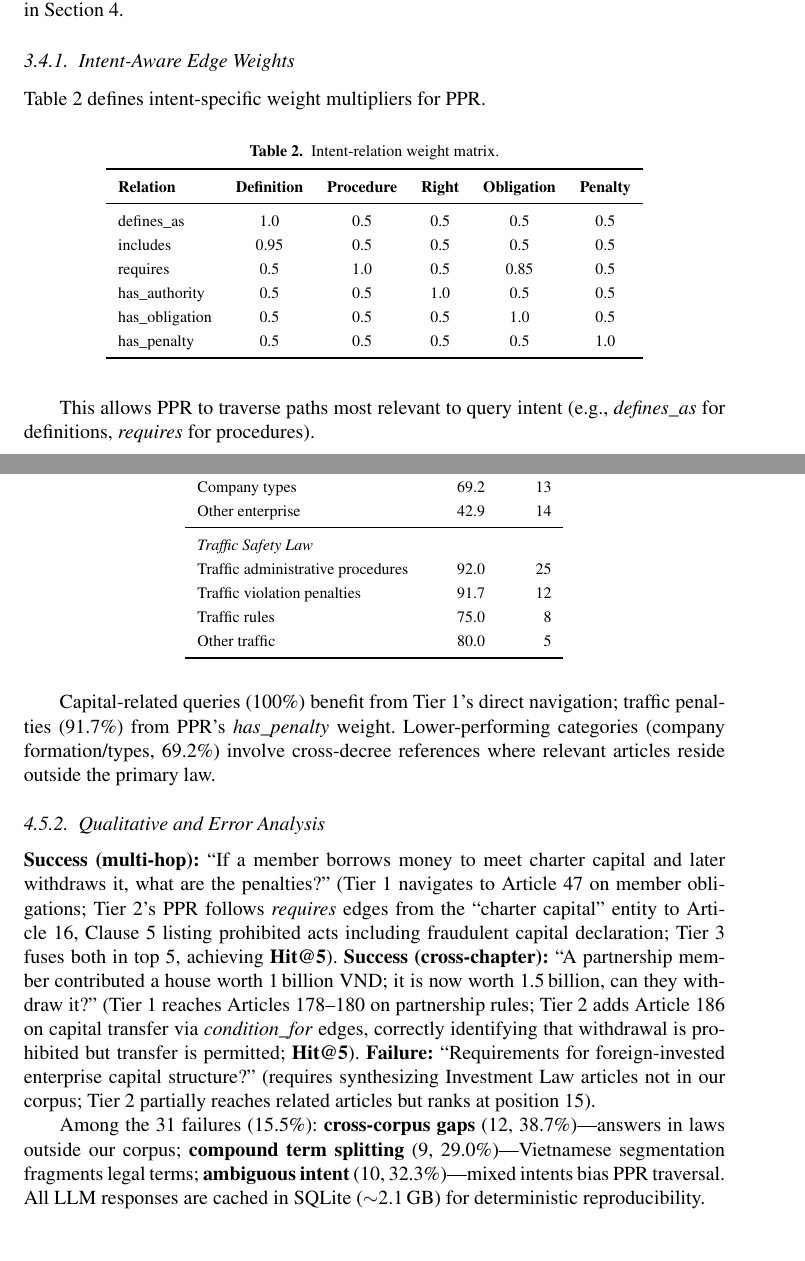
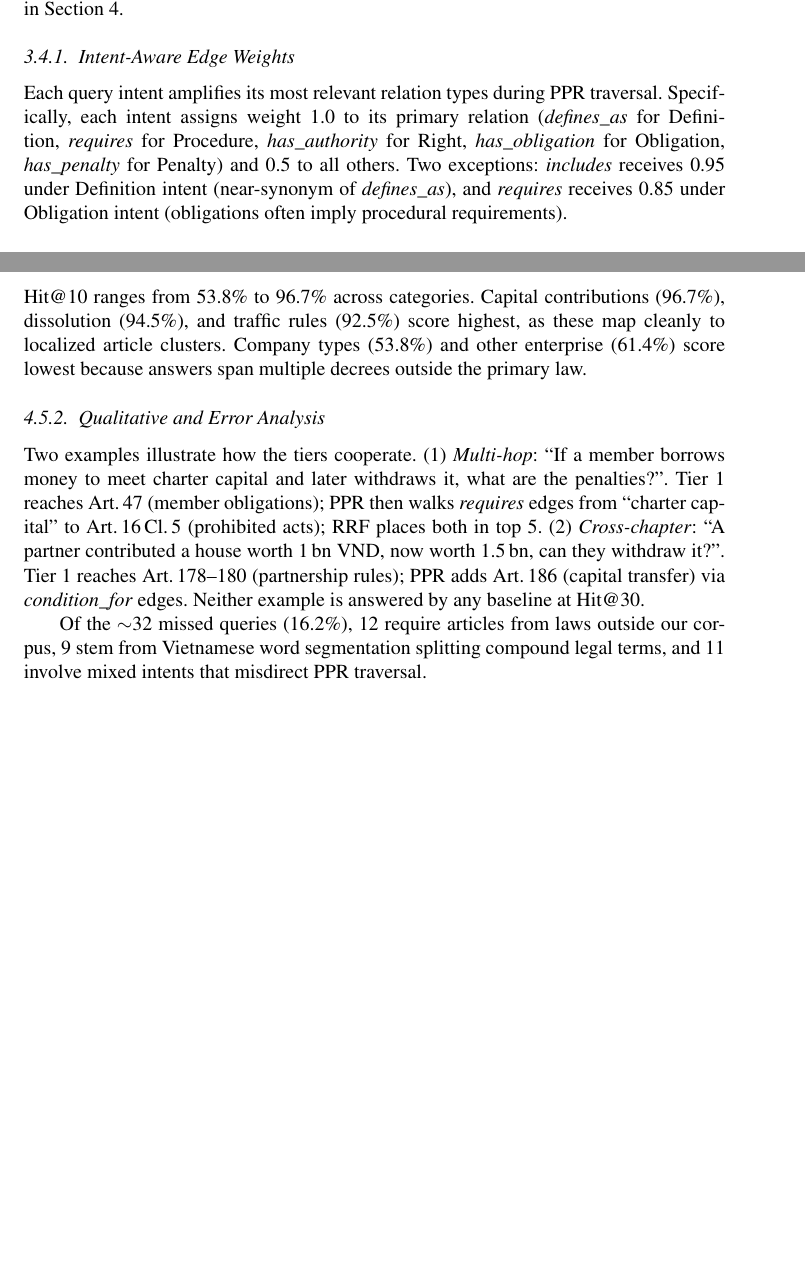
Before and after one commit to hienlh/vn-legal-rag, a LaTeX document (paper/paper-release.tex): two parts of pages 5 and 9 of 11 before the commit and two parts of pages 5 and 8 of 10 after it, joined at a grey line, cut so that both start at the same text, the shorter picture padded with empty space. Compiled offline with pdfLaTeX; a LaTeX package or settings file that is missing is left out.

Commit message:
docs(paper): update paper with baseline comparisons and revised metrics
- Add LightRAG and PageIndex to results tables and discussion
- Update Hit@10 from 84.5% to 83.8% (mean of 5 runs, more robust)
- Condense related work, KG stats table, and category analysis
- Replace intent-weight table with prose description
- Revise error analysis counts and domain performance discussion

```diff
--- a/paper/paper-release.tex
+++ b/paper/paper-release.tex
@@ -251,27 +251,7 @@ The offline phase builds $\mathcal{G}$ in four steps: \textbf{(1)~Document Parsi
 
 \subsubsection{Intent-Aware Edge Weights}
 
-Table~\ref{tab:intent-weights} defines intent-specific weight multipliers for PPR.
-
-\begin{table}[H]
-\centering\footnotesize
-\caption{Intent-relation weight matrix.}
-\label{tab:intent-weights}
-\begin{tabular}{lccccc}
-\toprule
-\textbf{Relation} & \textbf{Definition} & \textbf{Procedure} & \textbf{Right} & \textbf{Obligation} & \textbf{Penalty} \\
-\midrule
-defines\_as & 1.0 & 0.5 & 0.5 & 0.5 & 0.5 \\
-includes & 0.95 & 0.5 & 0.5 & 0.5 & 0.5 \\
-requires & 0.5 & 1.0 & 0.5 & 0.85 & 0.5 \\
-has\_authority & 0.5 & 0.5 & 1.0 & 0.5 & 0.5 \\
-has\_obligation & 0.5 & 0.5 & 0.5 & 1.0 & 0.5 \\
-has\_penalty & 0.5 & 0.5 & 0.5 & 0.5 & 1.0 \\
-\bottomrule
-\end{tabular}
-\end{table}
-
-This allows PPR to traverse paths most relevant to query intent (e.g., \textit{defines\_as} for definitions, \textit{requires} for procedures).
+Each query intent amplifies its most relevant relation types during PPR traversal. Specifically, each intent assigns weight 1.0 to its primary relation (\textit{defines\_as} for Definition, \textit{requires} for Procedure, \textit{has\_authority} for Right, \textit{has\_obligation} for Obligation, \textit{has\_penalty} for Penalty) and 0.5 to all others. Two exceptions: \textit{includes} receives 0.95 under Definition intent (near-synonym of \textit{defines\_as}), and \textit{requires} receives 0.85 under Obligation intent (obligations often imply procedural requirements).
 
 \subsection{Three-Tier Retrieval}
 
@@ -402,2 +380,0 @@ Table~\ref{tab:category-results} breaks down Hit@10 by question category.
-\label{tab:category-results}
-\begin{tabular}{lrr}
@@ -413,25 +381,10 @@ Business registration changes & 78.6 & 28 \\
-Company formation & 69.2 & 13 \\
-Company types & 69.2 & 13 \\
-Other enterprise & 42.9 & 14 \\
-\midrule
-\multicolumn{3}{l}{\textit{Traffic Safety Law}} \\
-Traffic administrative procedures & 92.0 & 25 \\
-Traffic violation penalties & 91.7 & 12 \\
-Traffic rules & 75.0 & 8 \\
-Other traffic & 80.0 & 5 \\
-\bottomrule
-\end{tabular}
-\end{table}
-
-Capital-related queries (100\%) benefit from Tier~1's direct navigation; traffic penalties (91.7\%) from PPR's \textit{has\_penalty} weight. Lower-performing categories (company formation/types, 69.2\%) involve cross-decree references where relevant articles reside outside the primary law.
+Hit@10 ranges from 53.8\% to 96.7\% across categories. Capital contributions (96.7\%), dissolution (94.5\%), and traffic rules (92.5\%) score highest, as these map cleanly to localized article clusters. Company types (53.8\%) and other enterprise (61.4\%) score lowest because answers span multiple decrees outside the primary law.
 
 \subsubsection{Qualitative and Error Analysis}
 
-\textbf{Success (multi-hop):} ``If a member borrows money to meet charter capital and later withdraws it, what are the penalties?'' (Tier~1 navigates to Article~47 on member obligations; Tier~2's PPR follows \textit{requires} edges from the ``charter capital'' entity to Article~16, Clause~5 listing prohibited acts including fraudulent capital declaration; Tier~3 fuses both in top~5, achieving \textbf{Hit@5}).
-\textbf{Success (cross-chapter):} ``A partnership member contributed a house worth 1\,billion VND; it is now worth 1.5\,billion, can they withdraw it?'' (Tier~1 reaches Articles~178--180 on partnership rules; Tier~2 adds Article~186 on capital transfer via \textit{condition\_for} edges, correctly identifying that withdrawal is prohibited but transfer is permitted; \textbf{Hit@5}).
-\textbf{Failure:} ``Requirements for foreign-invested enterprise capital structure?'' (requires synthesizing Investment Law articles not in our corpus; Tier~2 partially reaches related articles but ranks at position~15).
+Two examples illustrate how the tiers cooperate. (1)~\textit{Multi-hop}: ``If a member borrows money to meet charter capital and later withdraws it, what are the penalties?''. Tier~1 reaches Art.\,47 (member obligations); PPR then walks \textit{requires} edges from ``charter capital'' to Art.\,16\,Cl.\,5 (prohibited acts); RRF places both in top~5. (2)~\textit{Cross-chapter}: ``A partner contributed a house worth 1\,bn VND, now worth 1.5\,bn, can they withdraw it?''. Tier~1 reaches Art.\,178--180 (partnership rules); PPR adds Art.\,186 (capital transfer) via \textit{condition\_for} edges. Neither example is answered by any baseline at Hit@30.
 
-Among the 31 failures (15.5\%): \textbf{cross-corpus gaps} (12, 38.7\%)---answers in laws outside our corpus; \textbf{compound term splitting} (9, 29.0\%)---Vietnamese segmentation fragments legal terms; \textbf{ambiguous intent} (10, 32.3\%)---mixed intents bias PPR traversal. All LLM responses are cached in SQLite ($\sim$2.1\,GB) for deterministic reproducibility.
+Of the $\sim$32 missed queries (16.2\%), 12 require articles from laws outside our corpus, 9 stem from Vietnamese word segmentation splitting compound legal terms, and 11 involve mixed intents that misdirect PPR traversal.
 
 \section{Conclusion}
 \label{sec:conclusion}
```
Also changed, not shown: paper/paper-release.pdf, paper/paper-release.tex (62 more changed lines).
